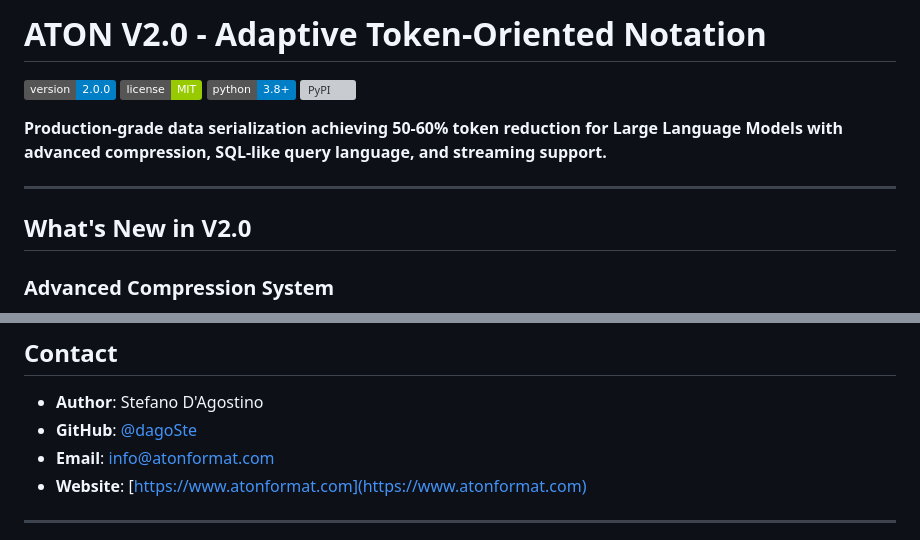
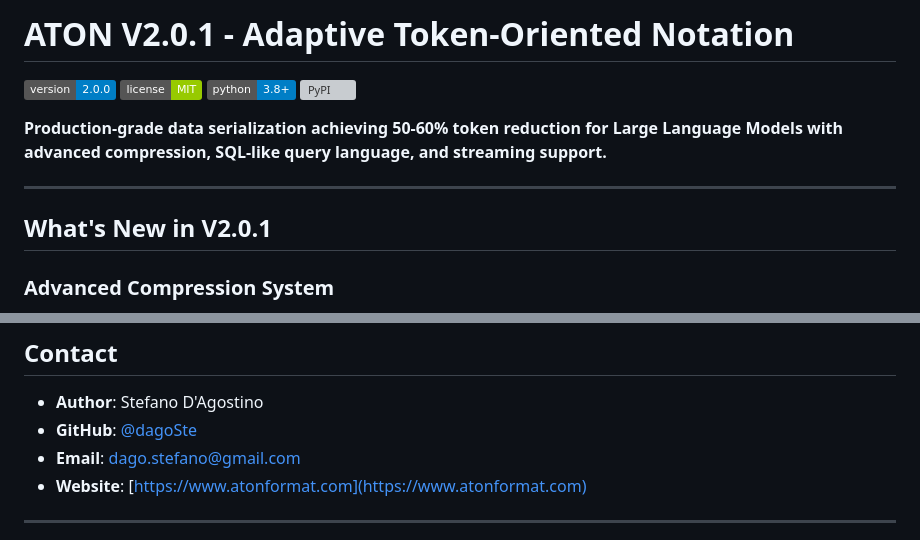
Before and after one commit to dagoSte/aton-format, a Markdown page: README.md, 2 parts joined by grey strips. Drawn GitHub-style; badges without logos; grey boxes are pictures that could not be loaded.

```diff
--- a/README.md
+++ b/README.md
@@ -1,4 +1,4 @@
-# ATON V2.0 - Adaptive Token-Oriented Notation
+# ATON V2.0.1 - Adaptive Token-Oriented Notation
 
 [![Version](https://img.shields.io/badge/version-2.0.0-blue.svg)](https://github.com/dagoSte/aton-format)
 [![License](https://img.shields.io/badge/license-MIT-green.svg)](LICENSE)
@@ -9,7 +9,7 @@
 
 ---
 
-## What's New in V2.0
+## What's New in V2.0.1
 
 ### Advanced Compression System
 - **4 Compression Modes**: Fast, Balanced, Ultra, and Adaptive
@@ -562,7 +562,7 @@ SOFTWARE.
 
 - **Author**: Stefano D'Agostino
 - **GitHub**: [@dagoSte](https://github.com/dagoSte)
-- **Email**: info@atonformat.com
+- **Email**: dago.stefano@gmail.com
 - **Website**: [https://www.atonformat.com](https://www.atonformat.com)
 
 ---
```
